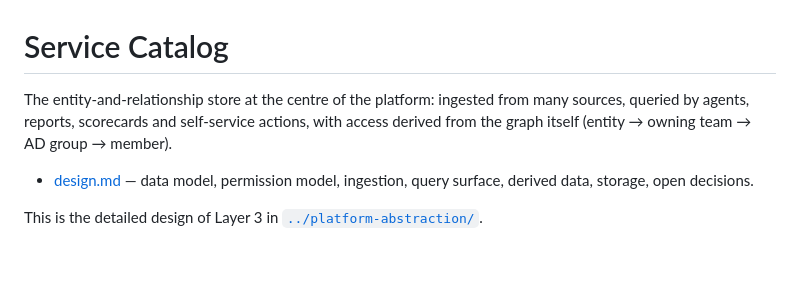
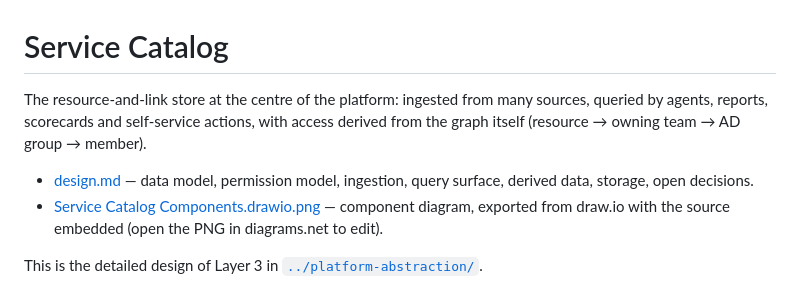
Before and after one commit to int32ltd/platform, a Markdown page: docs/service-catalog/README.md, the part around the change. GitHub-like rendering; blank space fills up the shorter version.

```diff
--- a/docs/service-catalog/README.md
+++ b/docs/service-catalog/README.md
@@ -1,12 +1,15 @@
 # Service Catalog
 
-The entity-and-relationship store at the centre of the platform: ingested from
+The resource-and-link store at the centre of the platform: ingested from
 many sources, queried by agents, reports, scorecards and self-service actions,
-with access derived from the graph itself (entity → owning team → AD group →
+with access derived from the graph itself (resource → owning team → AD group →
 member).
 
 - [design.md](./design.md) — data model, permission model, ingestion, query
   surface, derived data, storage, open decisions.
+- [Service Catalog Components.drawio.png](./Service%20Catalog%20Components.drawio.png)
+  — component diagram, exported from draw.io with the source embedded (open
+  the PNG in diagrams.net to edit).
 
 This is the detailed design of Layer 3 in
 [`../platform-abstraction/`](../platform-abstraction/README.md).
```
Also changed, not shown: README.md (+1 -1 lines), docs/service-catalog/design.md (+161 -178 lines), docs/service-catalog/Service Catalog Components.drawio.png (added).
